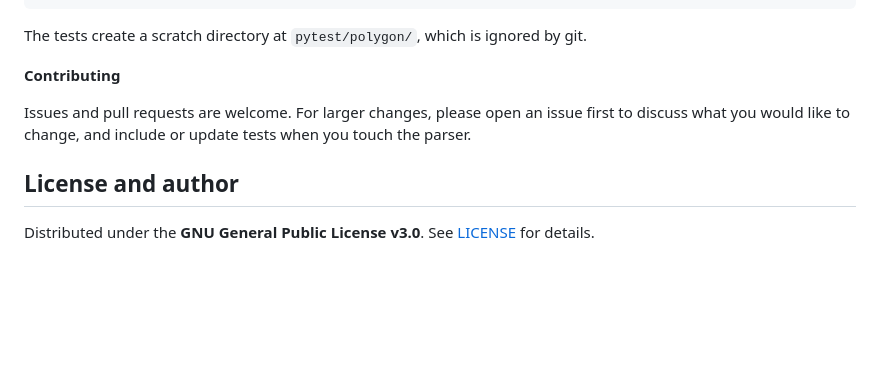
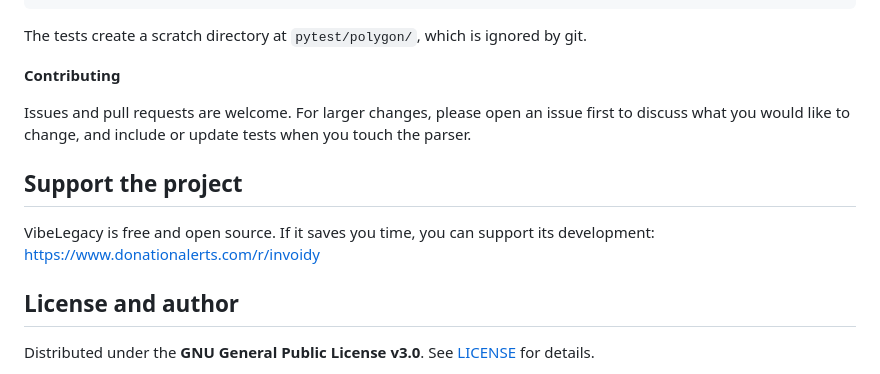
Before and after one commit to Invoidy/VibeLegacy, a Markdown page: README.md, the part around one of its changes. Drawn GitHub-style; blank space fills up the shorter version.

Commit message:
added donation link

```diff
--- a/README.md
+++ b/README.md
@@ -165,6 +166,10 @@ The tests create a scratch directory at `pytest/polygon/`, which is ignored by g
 
 Issues and pull requests are welcome. For larger changes, please open an issue first to discuss what you would like to change, and include or update tests when you touch the parser.
 
+## Support the project
+
+VibeLegacy is free and open source. If it saves you time, you can support its development: https://www.donationalerts.com/r/invoidy
+
 ## License and author
 
 Distributed under the **GNU General Public License v3.0**. See [LICENSE](LICENSE) for details.
```
Also changed, not shown: other parts of README.md (+1 -0 lines).
